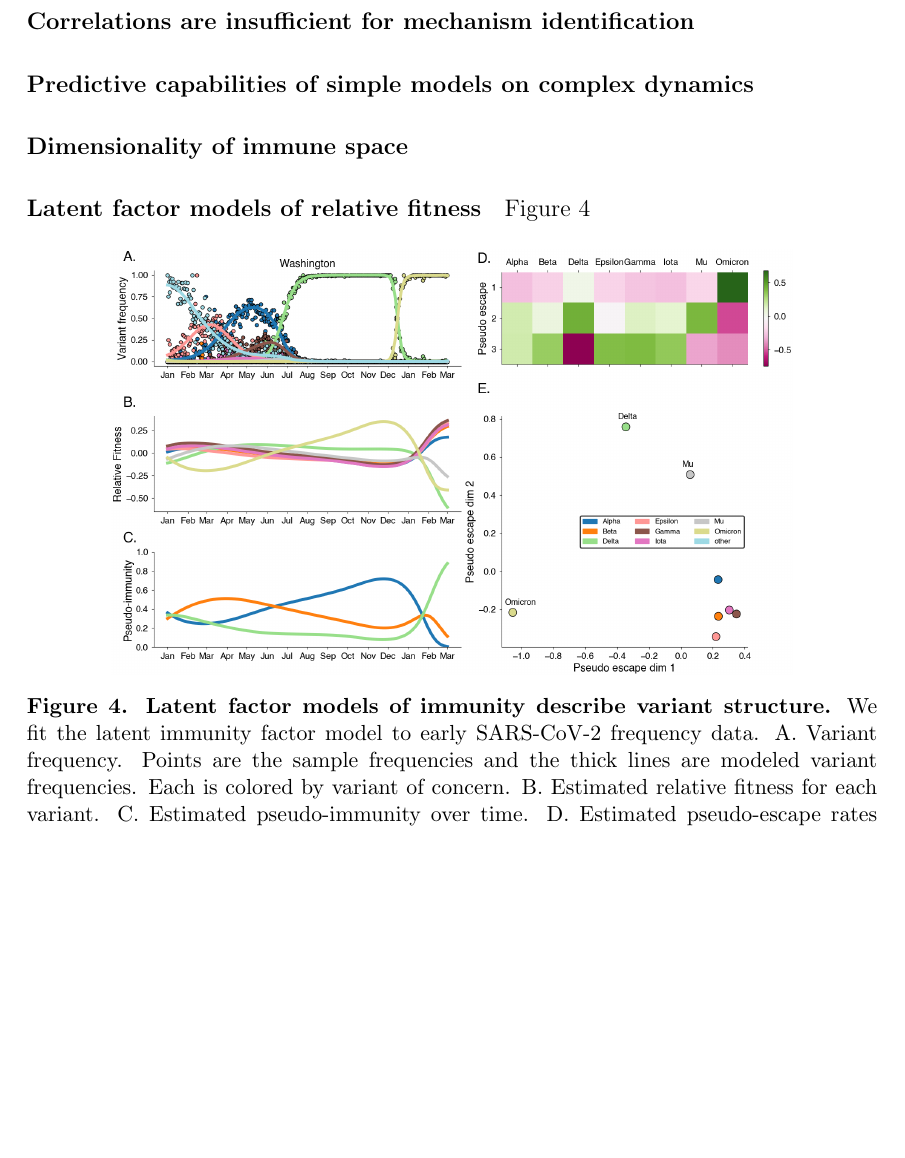
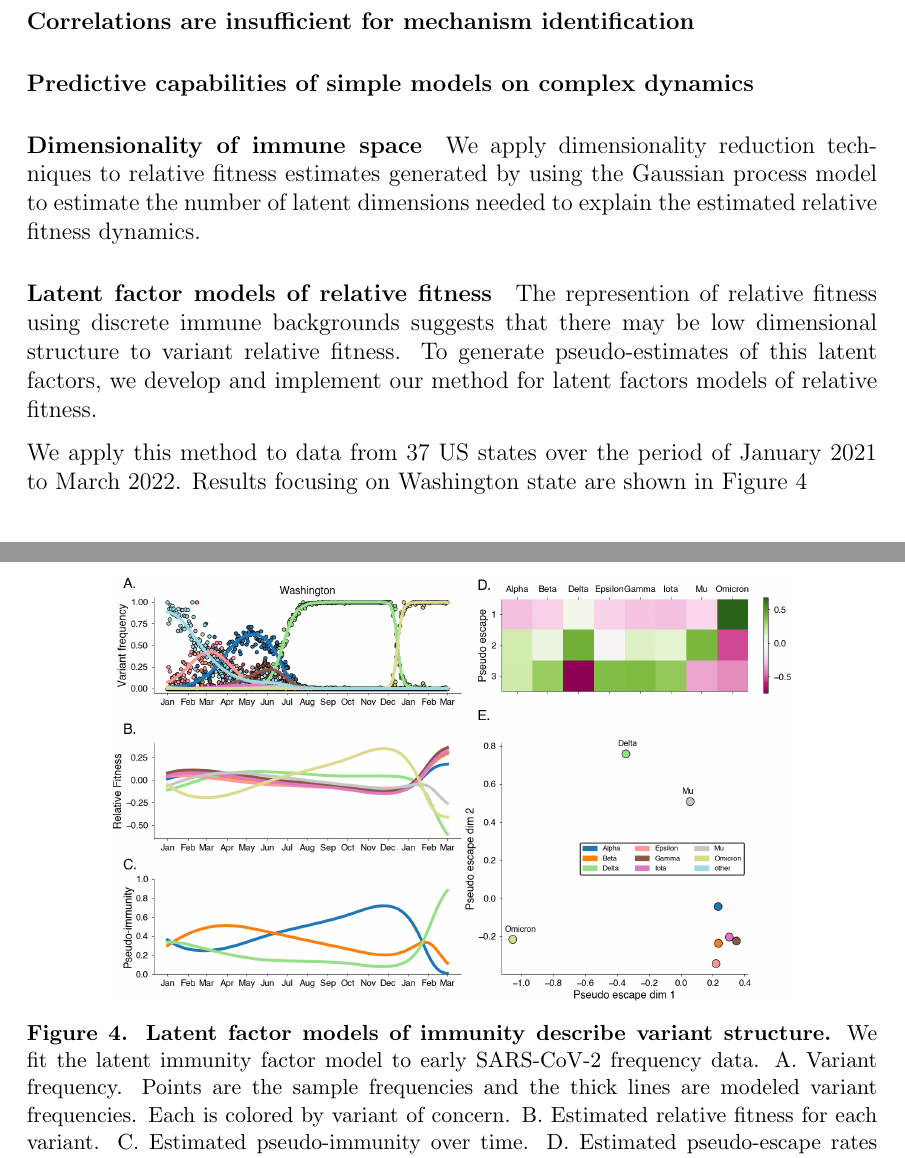
Before and after one commit to blab/relative-fitness-mechanisms, a LaTeX paper (manuscript/relative-fitness-mechanisms.tex): part of page 10 of 14 before the commit and two parts of pages 10 and 11 of 14 after it, the two joined at a grey line, cut so that both start at the same text, the shorter picture padded with empty space. Compiled offline with pdfLaTeX.

Commit message:
Stub text for dimensionality sections

```diff
--- a/manuscript/relative-fitness-mechanisms.tex
+++ b/manuscript/relative-fitness-mechanisms.tex
@@ -410,9 +410,16 @@ Basically, vaccination can push you into the zone where escape is preferred :O (
 
 \paragraph{Dimensionality of immune space}%
 
+We apply dimensionality reduction techniques to relative fitness estimates generated by using the Gaussian process model to estimate the number of latent dimensions needed to explain the estimated relative fitness dynamics.
+
+%TODO: Show PCA, SVD, or regularized SVD results>
+
 \paragraph{Latent factor models of relative fitness}
 
-Figure~\ref{fig:latent_immune}
+The represention of relative fitness using discrete immune backgrounds suggests that there may be low dimensional structure to variant relative fitness.
+To generate pseudo-estimates of this latent factors, we develop and implement our method for latent factors models of relative fitness.
+
+We apply this method to data from 37 US states over the period of January 2021 to March 2022. Results focusing on Washington state are shown in Figure~\ref{fig:latent_immune}
 %TODO: Extend this section to use more recent data, embed pango lineages?
 
 \begin{figure}[h]
```
